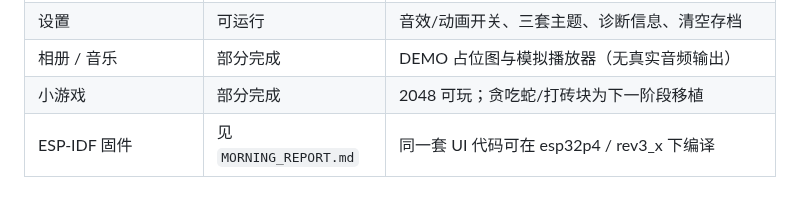
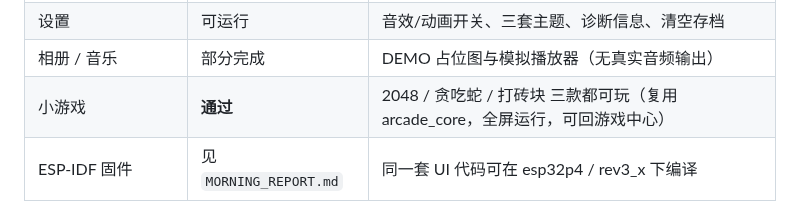
Before and after one commit to Start66613/littleworld, a Markdown page: README.md, the part around the change. Drawn GitHub-style.

```diff
--- a/README.md
+++ b/README.md
@@ -31,7 +31,7 @@
 | 纪念世界 | 可运行 | 在一起天数、下一个纪念日、时间线、惊喜盒子、小地图（DEMO 内容） |
 | 设置 | 可运行 | 音效/动画开关、三套主题、诊断信息、清空存档 |
 | 相册 / 音乐 | 部分完成 | DEMO 占位图与模拟播放器（无真实音频输出） |
-| 小游戏 | 部分完成 | 2048 可玩；贪吃蛇/打砖块为下一阶段移植 |
+| 小游戏 | **通过** | 2048 / 贪吃蛇 / 打砖块 三款都可玩（复用 arcade_core，全屏运行，可回游戏中心） |
 | ESP-IDF 固件 | 见 `MORNING_REPORT.md` | 同一套 UI 代码可在 esp32p4 / rev3_x 下编译 |
 
 ## 目录
```
Also changed, not shown: CODEX_HANDOFF.md (+2 -2 lines), MORNING_REPORT.md (+12 -8 lines), reports/screenshots/13-arcade.png, reports/screenshots/17-after-cycles.png (deleted), reports/screenshots/17-snake.png (added), reports/screenshots/18-breakout-ready.png (added), reports/screenshots/19-breakout-playing.png (added), reports/screenshots/20-after-cycles.png (added), 6 other files.
